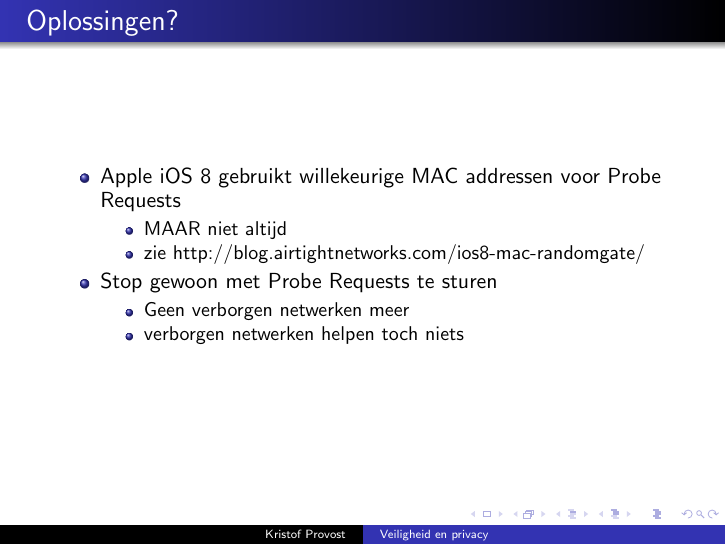
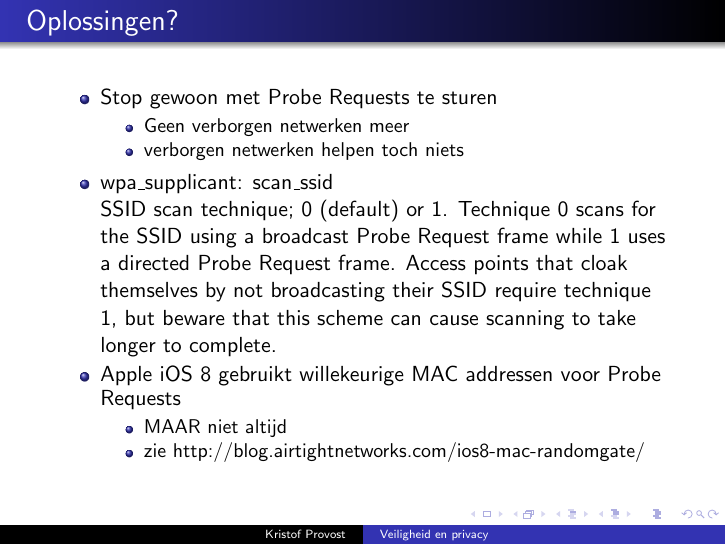
Before and after one commit to kprovost/wifi_privacy, LaTeX slides (wifi_privacy.tex): page 25 of 27 before the commit and page 26 of 28 after it. Compiled offline with pdfLaTeX.

Commit message:
More workarounds for the problem

```diff
--- a/wifi_privacy.tex
+++ b/wifi_privacy.tex
@@ -139,15 +139,23 @@
     \frametitle{Oplossingen?}
 
     \begin{itemize}
+      \item Stop gewoon met Probe Requests te sturen
+        \begin{itemize}
+          \item Geen verborgen netwerken meer
+          \item verborgen netwerken helpen toch niets
+        \end{itemize}
+        \item
+            wpa\_supplicant: scan\_ssid \\
+            SSID scan technique; 0 (default) or 1.  Technique 0 scans for the
+            SSID using a broadcast Probe Request frame while 1 uses a
+            directed Probe Request frame.  Access points that cloak themselves
+            by not broadcasting their SSID require technique 1, but beware that
+            this scheme can cause scanning to take longer to complete.
+        \pause
       \item Apple iOS 8 gebruikt willekeurige MAC addressen voor Probe Requests
         \begin{itemize}
           \item MAAR niet altijd
           \item zie http://blog.airtightnetworks.com/ios8-mac-randomgate/
-        \end{itemize}
-      \item Stop gewoon met Probe Requests te sturen
-        \begin{itemize}
-          \item Geen verborgen netwerken meer
-          \item verborgen netwerken helpen toch niets
         \end{itemize}
     \end{itemize}
   \end{frame}
```
